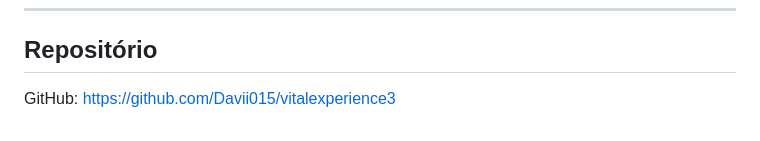
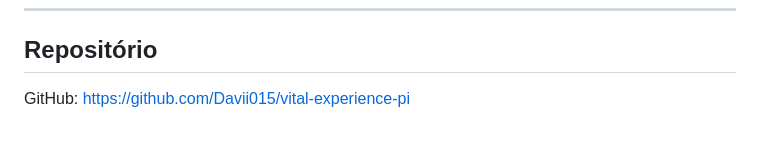
Before and after one commit to Davii015/vital-experience-pi, a Markdown page: README.md, the part around the change. Rendered like a GitHub page.

Commit message:
Update GitHub repository link in README

```diff
--- a/README.md
+++ b/README.md
@@ -171,4 +171,4 @@ npm run prisma:studio
 
 ## Repositório
 
-GitHub: [https://github.com/Davii015/vitalexperience3](https://github.com/Davii015/vitalexperience3)
+GitHub: [https://github.com/Davii015/vital-experience-pi](https://github.com/Davii015/vital-experience-pi)
```
